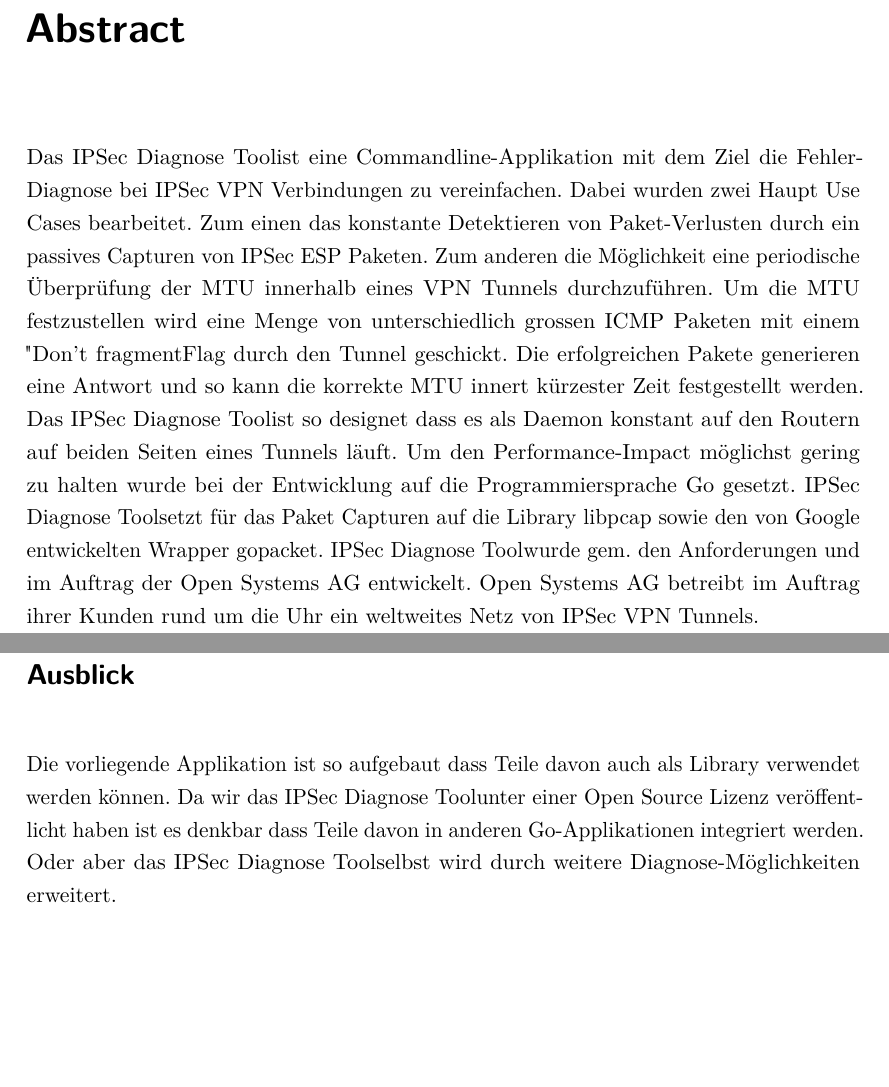
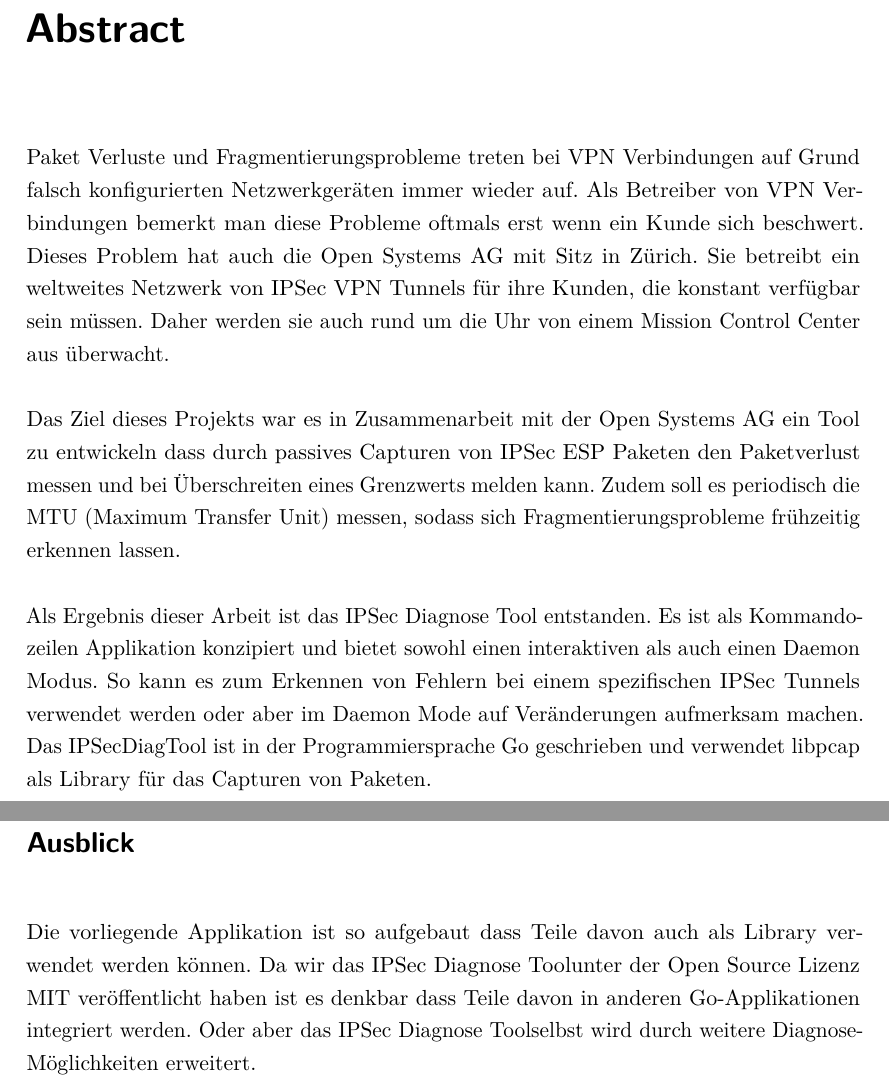
Before and after one commit to ipsecdiagtool/Documentation, a LaTeX thesis (index_sa.tex, which reads start/abstract.tex, start/managementsummary.tex): two parts of pages 3 and 5 of 67, joined at a grey line, cut so that both start at the same text, the shorter picture padded with empty space. Compiled offline with pdfLaTeX.

Commit message:
Abstract überarbeitet.

```diff
--- a/start/abstract.tex
+++ b/start/abstract.tex
@@ -5,4 +5,9 @@
 
 \chapter*{Abstract}\addcontentsline{toc}{chapter}{Abstract}
 
-Das \tool ist eine Commandline-Applikation mit dem Ziel die Fehler-Diagnose bei IPSec VPN Verbindungen zu vereinfachen. Dabei wurden zwei Haupt Use Cases bearbeitet. Zum einen das konstante Detektieren von Paket-Verlusten durch ein passives Capturen von IPSec ESP Paketen. Zum anderen die Möglichkeit eine periodische Überprüfung der MTU innerhalb eines VPN Tunnels durchzuführen. Um die MTU festzustellen wird eine Menge von unterschiedlich grossen ICMP Paketen mit einem "Don't fragment"-Flag durch den Tunnel geschickt. Die erfolgreichen Pakete generieren eine Antwort und so kann die korrekte MTU innert kürzester Zeit festgestellt werden. Das \tool ist so designet dass es als Daemon konstant auf den Routern auf beiden Seiten eines Tunnels läuft. Um den Performance-Impact möglichst gering zu halten wurde bei der Entwicklung auf die Programmiersprache Go gesetzt. \tool setzt für das Paket Capturen auf die Library libpcap sowie den von Google entwickelten Wrapper gopacket. \tool wurde gem. den Anforderungen und im Auftrag der \osag entwickelt. \osag betreibt im Auftrag ihrer Kunden rund um die Uhr ein weltweites Netz von IPSec VPN Tunnels.
+Paket Verluste und Fragmentierungsprobleme treten bei VPN Verbindungen auf Grund falsch konfigurierten Netzwerkgeräten immer wieder auf. Als Betreiber von VPN Verbindungen bemerkt man diese Probleme oftmals erst wenn ein Kunde sich beschwert. Dieses Problem hat auch die Open Systems AG mit Sitz in Zürich. Sie betreibt ein weltweites Netzwerk von IPSec VPN Tunnels für ihre Kunden, die konstant verfügbar sein müssen. Daher werden sie auch rund um die Uhr von einem Mission Control Center aus überwacht.
+
+Das Ziel dieses Projekts war es in Zusammenarbeit mit der Open Systems AG ein Tool zu entwickeln dass durch passives Capturen von IPSec ESP Paketen den Paketverlust messen und bei Überschreiten eines Grenzwerts melden kann. Zudem soll es periodisch die MTU (Maximum Transfer Unit) messen, sodass sich Fragmentierungsprobleme frühzeitig erkennen lassen.
+
+Als Ergebnis dieser Arbeit ist das IPSec Diagnose Tool entstanden. Es ist als Kommandozeilen Applikation konzipiert und bietet sowohl einen interaktiven als auch einen Daemon Modus. So kann es zum Erkennen von Fehlern bei einem spezifischen IPSec Tunnels verwendet werden oder aber im Daemon Mode auf Veränderungen aufmerksam machen.
+Das IPSecDiagTool ist in der Programmiersprache Go geschrieben und verwendet libpcap als Library für das Capturen von Paketen.
--- a/start/managementsummary.tex
+++ b/start/managementsummary.tex
@@ -17,4 +17,4 @@ Das \tool ist als Kommandozeilen Applikation realisiert welches 24/7 auf den Rou
 Als Ergebnis liegt eine leichtgewichtige, konfigurierbare und einfach zu bedienende Kommandozeilen Applikation vor. Die Applikation führt selbständig durch dass passive Abfangen von Paketen eine Paket-Verlust Kontrolle durch und meldet dann potentielle Probleme. Ausserdem wird via Cronjob, periodisch eine \acs{MTU}-Bestimmung getriggert, die parallel für alle Konfigurierten Tunnels die \acs{MTU} meldet.
 
 \section*{Ausblick}
-Die vorliegende Applikation ist so aufgebaut dass Teile davon auch als Library verwendet werden können. Da wir das \tool unter einer Open Source Lizenz veröffentlicht haben ist es denkbar dass Teile davon in anderen Go-Applikationen integriert werden. Oder aber das \tool selbst wird durch weitere Diagnose-Möglichkeiten erweitert.
+Die vorliegende Applikation ist so aufgebaut dass Teile davon auch als Library verwendet werden können. Da wir das \tool unter der Open Source Lizenz MIT veröffentlicht haben ist es denkbar dass Teile davon in anderen Go-Applikationen integriert werden. Oder aber das \tool selbst wird durch weitere Diagnose-Möglichkeiten erweitert.
```
Also changed, not shown: start/managementsummary.tex (2 more changed lines).
